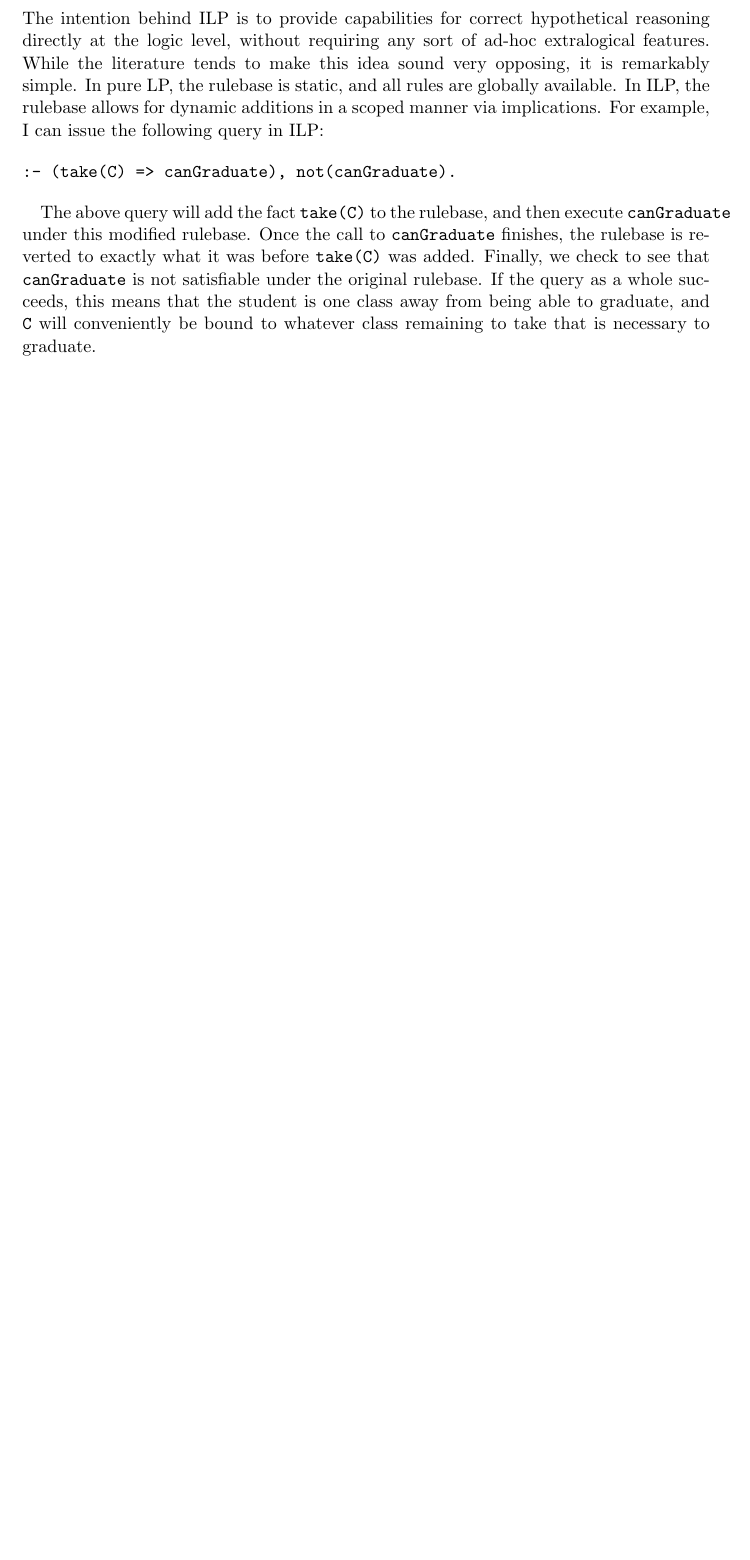
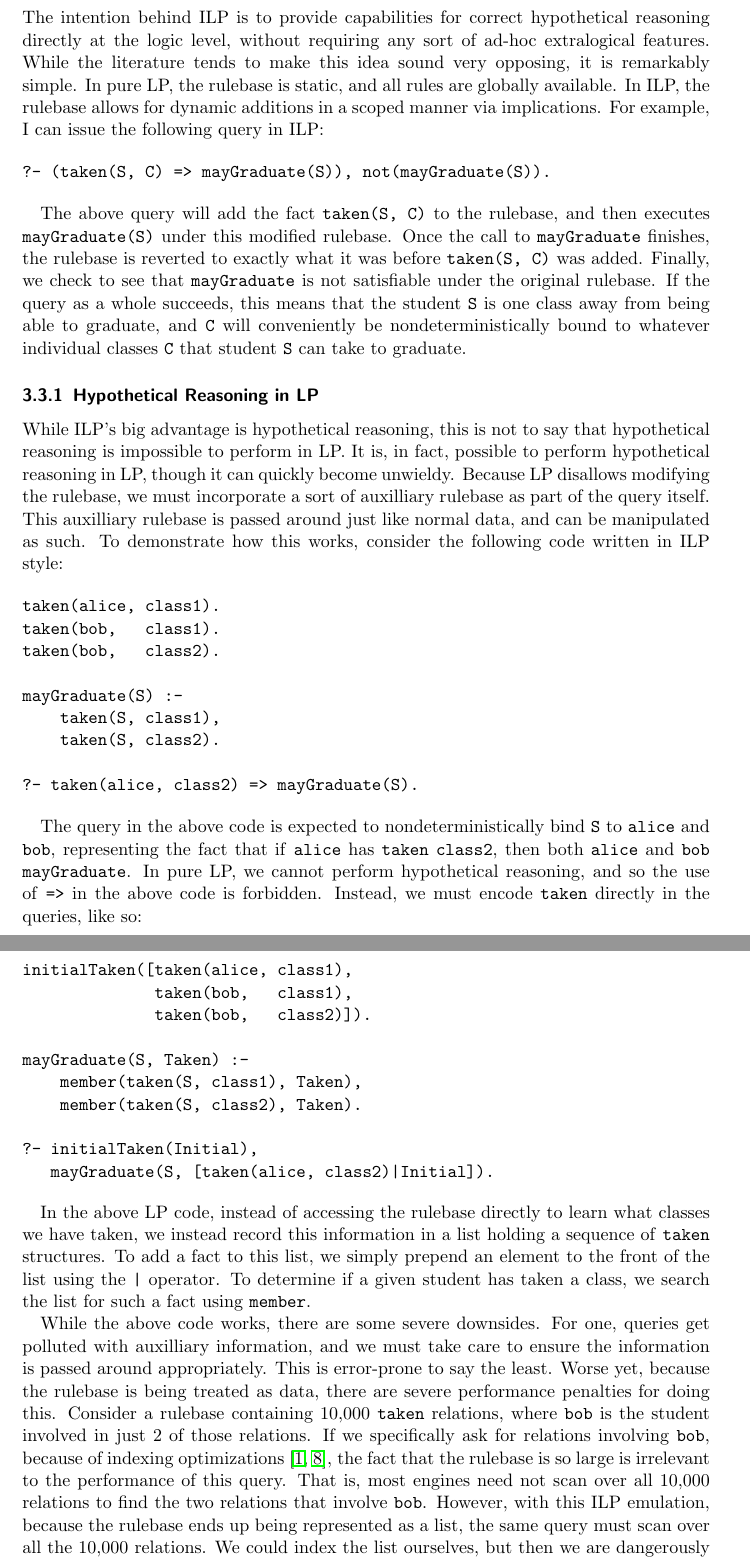
Before and after one commit to kyledewey/intuitionistic-logic-programming, a LaTeX document (tex/ilp_writeup.tex, which reads tex/macros.tex, tex/what_is_ilp.tex): part of page 3 of 7 before the commit and two parts of pages 3 and 4 of 8 after it, the two joined at a grey line, cut so that both start at the same text, the shorter picture padded with empty space. Compiled offline with pdfLaTeX.

Commit message:
A little bit of cleanup and expansion on representing ILP in LP.

```diff
--- a/tex/macros.tex
+++ b/tex/macros.tex
@@ -1,3 +1,8 @@
 \usepackage{xspace}
 
 \newcommand{\rulebase}{\ensuremath{\mathcal{R}}\xspace}
+
+\newcommand{\mtt}[1]{\ensuremath{\mathit{#1}}}
+\newcommand{\To}{\ensuremath{\Rightarrow}}
+\newcommand{\tr}{\ensuremath{\;\mtt{true}}}
+\newcommand{\hyp}[1][]{\ensuremath{\Gamma{#1} \vdash}}
--- a/tex/what_is_ilp.tex
+++ b/tex/what_is_ilp.tex
@@ -28,3 +28,4 @@ take(C).
 For example, consider the following query:
 
 \begin{verbatim}
+:- taken(alice, class1), taken(alice, class2).
@@ -55,13 +45,64 @@ In ILP, the rulebase allows for dynamic additions in a scoped manner via implica
 For example, I can issue the following query in ILP:
 
 \begin{verbatim}
-:- (take(C) => canGraduate), not(canGraduate).
+?- (taken(S, C) => mayGraduate(S)), not(mayGraduate(S)).
 \end{verbatim}
 
-The above query will add the fact \texttt{take(C)} to the rulebase, and then execute \texttt{canGraduate} under this modified rulebase.
-Once the call to \texttt{canGraduate} finishes, the rulebase is reverted to exactly what it was before \texttt{take(C)} was added.
-Finally, we check to see that \texttt{canGraduate} is not satisfiable under the original rulebase.
-If the query as a whole succeeds, this means that the student is one class away from being able to graduate, and \texttt{C} will conveniently be bound to whatever class remaining to take that is necessary to graduate.
+The above query will add the fact \texttt{taken(S, C)} to the rulebase, and then executes \texttt{mayGraduate(S)} under this modified rulebase.
+Once the call to \texttt{mayGraduate} finishes, the rulebase is reverted to exactly what it was before \texttt{taken(S, C)} was added.
+Finally, we check to see that \texttt{mayGraduate} is not satisfiable under the original rulebase.
+If the query as a whole succeeds, this means that the student \texttt{S} is one class away from being able to graduate, and \texttt{C} will conveniently be nondeterministically bound to whatever individual classes \texttt{C} that student \texttt{S} can take to graduate.
+
+\subsubsection{Hypothetical Reasoning in LP}
+While ILP's big advantage is hypothetical reasoning, this is not to say that hypothetical reasoning is impossible to perform in LP.
+It is, in fact, possible to perform hypothetical reasoning in LP, though it can quickly become unwieldy.
+Because LP disallows modifying the rulebase, we must incorporate a sort of auxilliary rulebase as part of the query itself.
+This auxilliary rulebase is passed around just like normal data, and can be manipulated as such.
+To demonstrate how this works, consider the following code written in ILP style:
+
+\begin{verbatim}
+taken(alice, class1).
+taken(bob,   class1).
+taken(bob,   class2).
+
+mayGraduate(S) :-
+    taken(S, class1),
+    taken(S, class2).
+
+?- taken(alice, class2) => mayGraduate(S).
+\end{verbatim}
+
+The query in the above code is expected to nondeterministically bind \texttt{S} to \texttt{alice} and \texttt{bob}, representing the fact that if \texttt{alice} has \texttt{taken} \texttt{class2}, then both \texttt{alice} and \texttt{bob} \texttt{mayGraduate}.
+In pure LP, we cannot perform hypothetical reasoning, and so the use of \texttt{=>} in the above code is forbidden.
+Instead, we must encode \texttt{taken} directly in the queries, like so:
+
+\begin{verbatim}
+initialTaken([taken(alice, class1),
+              taken(bob,   class1),
+              taken(bob,   class2)]).
+
+mayGraduate(S, Taken) :-
+    member(taken(S, class1), Taken),
+    member(taken(S, class2), Taken).
+
+?- initialTaken(Initial),
+   mayGraduate(S, [taken(alice, class2)|Initial]).
+\end{verbatim}
+
+In the above LP code, instead of accessing the rulebase directly to learn what classes we have taken, we instead record this information in a list holding a sequence of \texttt{taken} structures.
+To add a fact to this list, we simply prepend an element to the front of the list using the \texttt{|} operator.
+To determine if a given student has taken a class, we search the list for such a fact using \texttt{member}.
+
+While the above code works, there are some severe downsides.
+For one, queries get polluted with auxilliary information, and we must take care to ensure the information is passed around appropriately.
+This is error-prone to say the least.
+Worse yet, because the rulebase is being treated as data, there are severe performance penalties for doing this.
+Consider a rulebase containing 10,000 \texttt{taken} relations, where \texttt{bob} is the student involved in just 2 of those relations.
+If we specifically ask for relations involving \texttt{bob}, because of indexing optimizations~\cite{Ait-Kaci:1991:WAM:113900, AICPub641:1983}, the fact that the rulebase is so large is irrelevant to the performance of this query.
+That is, most engines need not scan over all 10,000 relations to find the two relations that involve \texttt{bob}.
+However, with this ILP emulation, because the rulebase ends up being represented as a list, the same query must scan over all the 10,000 relations.
+We could index the list ourselves, but then we are dangerously close to implementing an ILP language in LP --- this should be an engine concern, not a user concern.
+
 
 \subsection{Relationship to Logic}
 In ILP, the idea of dynamically adding facts in a scoped manner is derived from the natural deduction rule of implication introduction, shown below:
```
Also changed, not shown: tex/what_is_ilp.tex (32 more changed lines).
